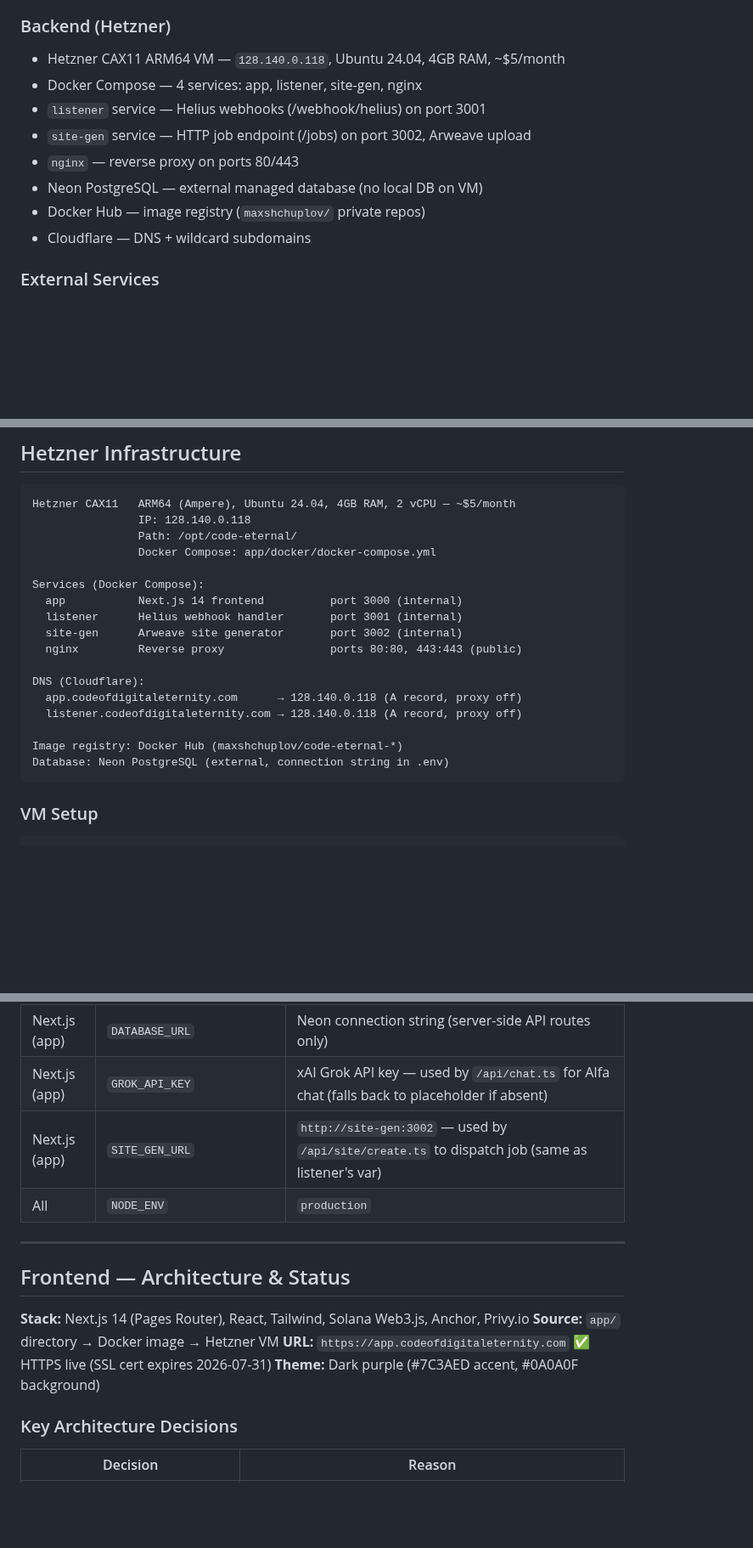
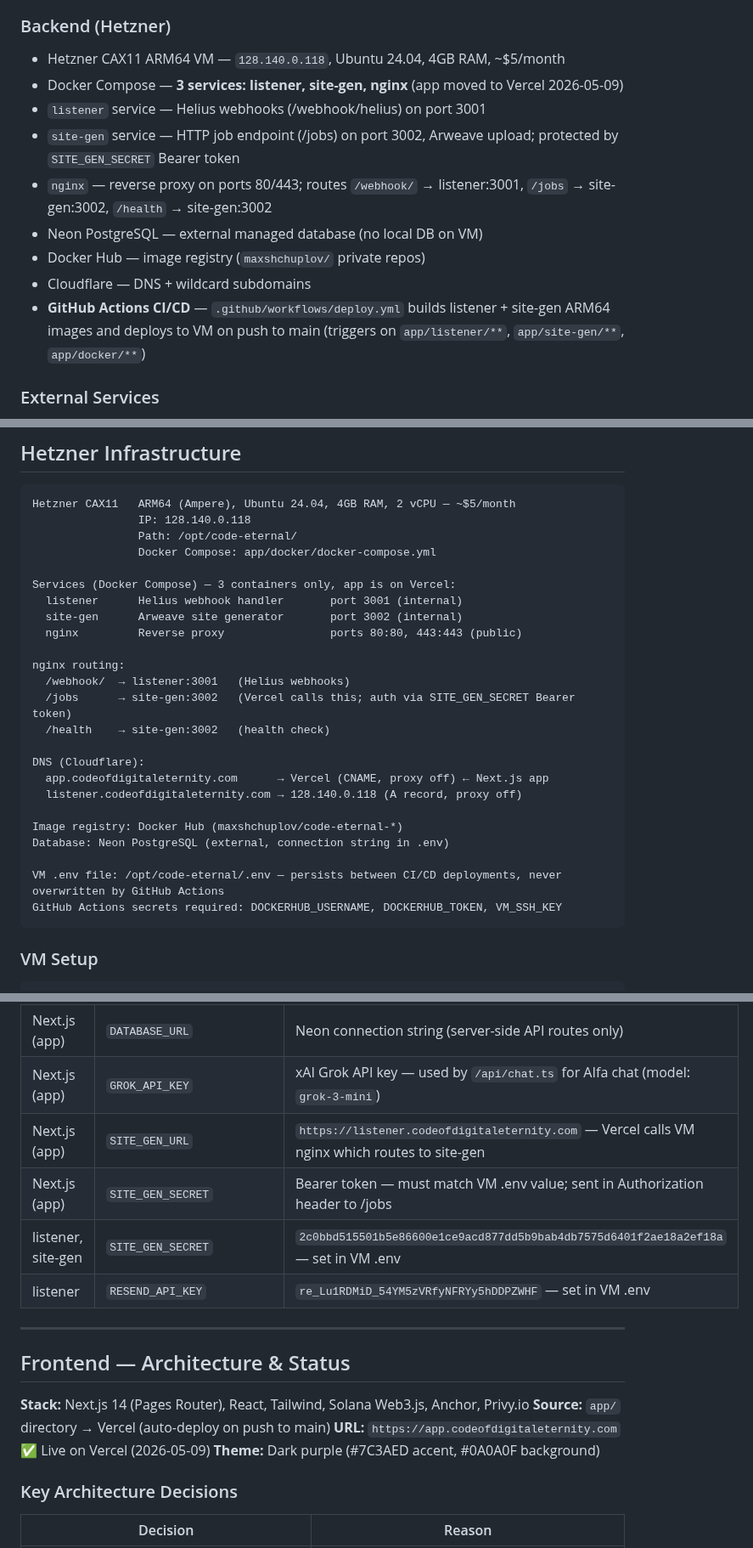
Before and after one commit to MaksimGalatin/code-eternal, a Markdown page: CLAUDE_CONTEXT.md, 3 parts joined by grey strips. Shown at 85% size. Drawn GitHub-style; blank space fills up the shorter version.

````diff
--- a/CLAUDE_CONTEXT.md
+++ b/CLAUDE_CONTEXT.md
@@ -97,13 +100,14 @@ code-eternal/
 
 ### Backend (Hetzner)
 - Hetzner CAX11 ARM64 VM — `128.140.0.118`, Ubuntu 24.04, 4GB RAM, ~$5/month
-- Docker Compose — 4 services: app, listener, site-gen, nginx
+- Docker Compose — **3 services: listener, site-gen, nginx** (app moved to Vercel 2026-05-09)
 - `listener` service — Helius webhooks (/webhook/helius) on port 3001
-- `site-gen` service — HTTP job endpoint (/jobs) on port 3002, Arweave upload
-- `nginx` — reverse proxy on ports 80/443
+- `site-gen` service — HTTP job endpoint (/jobs) on port 3002, Arweave upload; protected by `SITE_GEN_SECRET` Bearer token
+- `nginx` — reverse proxy on ports 80/443; routes `/webhook/` → listener:3001, `/jobs` → site-gen:3002, `/health` → site-gen:3002
 - Neon PostgreSQL — external managed database (no local DB on VM)
 - Docker Hub — image registry (`maxshchuplov/` private repos)
 - Cloudflare — DNS + wildcard subdomains
+- **GitHub Actions CI/CD** — `.github/workflows/deploy.yml` builds listener + site-gen ARM64 images and deploys to VM on push to main (triggers on `app/listener/**`, `app/site-gen/**`, `app/docker/**`)
 
 ### External Services
 - Helius (helius.dev) — Solana RPC + webhooks (free tier)
@@ -401,18 +405,25 @@ Hetzner CAX11   ARM64 (Ampere), Ubuntu 24.04, 4GB RAM, 2 vCPU — ~$5/month
                 Path: /opt/code-eternal/
                 Docker Compose: app/docker/docker-compose.yml
 
-Services (Docker Compose):
-  app           Next.js 14 frontend          port 3000 (internal)
+Services (Docker Compose) — 3 containers only, app is on Vercel:
   listener      Helius webhook handler       port 3001 (internal)
   site-gen      Arweave site generator       port 3002 (internal)
   nginx         Reverse proxy                ports 80:80, 443:443 (public)
 
+nginx routing:
+  /webhook/  → listener:3001   (Helius webhooks)
+  /jobs      → site-gen:3002   (Vercel calls this; auth via SITE_GEN_SECRET Bearer token)
+  /health    → site-gen:3002   (health check)
+
 DNS (Cloudflare):
-  app.codeofdigitaleternity.com      → 128.140.0.118 (A record, proxy off)
+  app.codeofdigitaleternity.com      → Vercel (CNAME, proxy off) ← Next.js app
   listener.codeofdigitaleternity.com → 128.140.0.118 (A record, proxy off)
 
 Image registry: Docker Hub (maxshchuplov/code-eternal-*)
 Database: Neon PostgreSQL (external, connection string in .env)
+
+VM .env file: /opt/code-eternal/.env — persists between CI/CD deployments, never overwritten by GitHub Actions
+GitHub Actions secrets required: DOCKERHUB_USERNAME, DOCKERHUB_TOKEN, VM_SSH_KEY
 ```
 
 ### VM Setup
@@ -564,17 +575,19 @@ No AWS Secrets Manager (AWS infrastructure removed).
 | Next.js (app) | `MOCK_USDC_MINT` | Same as above, server-side only (for airdrop endpoint) |
 | Next.js (app) | `MOCK_USDC_MINT_AUTHORITY` | Base64 keypair that has mint authority over mock USDC (for devnet airdrop) |
 | Next.js (app) | `DATABASE_URL` | Neon connection string (server-side API routes only) |
-| Next.js (app) | `GROK_API_KEY` | xAI Grok API key — used by `/api/chat.ts` for AIfa chat (falls back to placeholder if absent) |
-| Next.js (app) | `SITE_GEN_URL` | `http://site-gen:3002` — used by `/api/site/create.ts` to dispatch job (same as listener's var) |
-| All | `NODE_ENV` | `production` |
+| Next.js (app) | `GROK_API_KEY` | xAI Grok API key — used by `/api/chat.ts` for AIfa chat (model: `grok-3-mini`) |
+| Next.js (app) | `SITE_GEN_URL` | `https://listener.codeofdigitaleternity.com` — Vercel calls VM nginx which routes to site-gen |
+| Next.js (app) | `SITE_GEN_SECRET` | Bearer token — must match VM .env value; sent in Authorization header to /jobs |
+| listener, site-gen | `SITE_GEN_SECRET` | `2c0bbd515501b5e86600e1ce9acd877dd5b9bab4db7575d6401f2ae18a2ef18a` — set in VM .env |
+| listener | `RESEND_API_KEY` | `re_Lu1RDMiD_54YM5zVRfyNFRYy5hDDPZWHF` — set in VM .env |
 
 ---
 
 ## Frontend — Architecture & Status
 
 **Stack:** Next.js 14 (Pages Router), React, Tailwind, Solana Web3.js, Anchor, Privy.io
-**Source:** `app/` directory → Docker image → Hetzner VM
-**URL:** `https://app.codeofdigitaleternity.com` ✅ HTTPS live (SSL cert expires 2026-07-31)
+**Source:** `app/` directory → Vercel (auto-deploy on push to main)
+**URL:** `https://app.codeofdigitaleternity.com` ✅ Live on Vercel (2026-05-09)
 **Theme:** Dark purple (#7C3AED accent, #0A0A0F background)
 
 ### Key Architecture Decisions
````
Also changed, not shown: other parts of CLAUDE_CONTEXT.md (+54 -15 lines).
